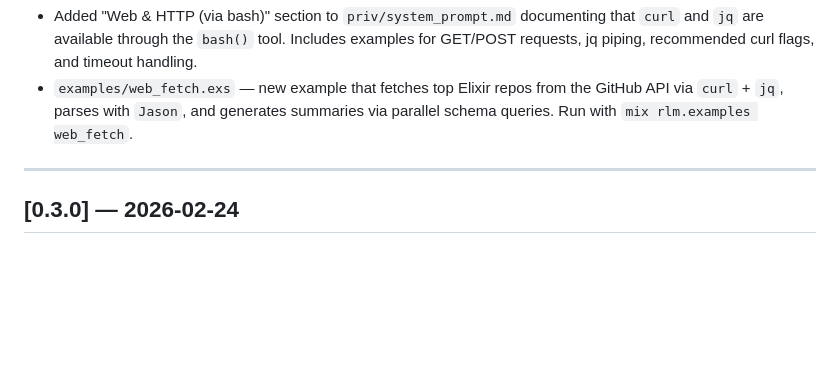
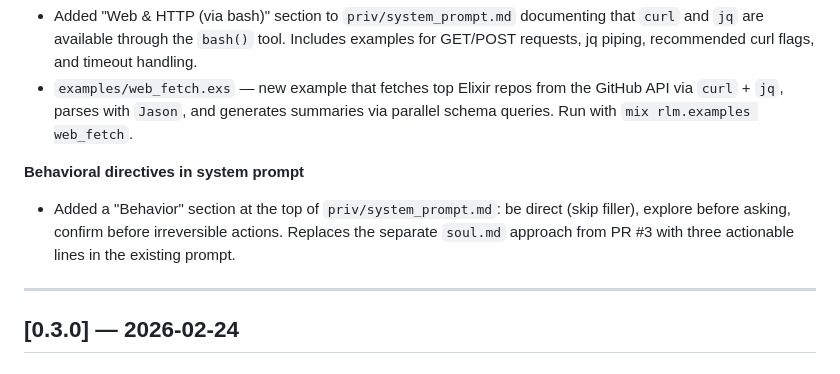
Before and after one commit to errantsky/exrlm, a Markdown page: CHANGELOG.md, the part around the change. Rendered like a GitHub page; blank space fills up the shorter version.

```diff
--- a/CHANGELOG.md
+++ b/CHANGELOG.md
@@ -37,6 +37,13 @@ All notable changes to this project are documented here.
 - `examples/web_fetch.exs` — new example that fetches top Elixir repos from the
   GitHub API via `curl` + `jq`, parses with `Jason`, and generates summaries via
   parallel schema queries. Run with `mix rlm.examples web_fetch`.
+
+**Behavioral directives in system prompt**
+
+- Added a "Behavior" section at the top of `priv/system_prompt.md`: be direct (skip
+  filler), explore before asking, confirm before irreversible actions. Replaces the
+  separate `soul.md` approach from PR #3 with three actionable lines in the existing
+  prompt.
 
 ---
 
```
Also changed, not shown: priv/system_prompt.md (+5 -0 lines).
